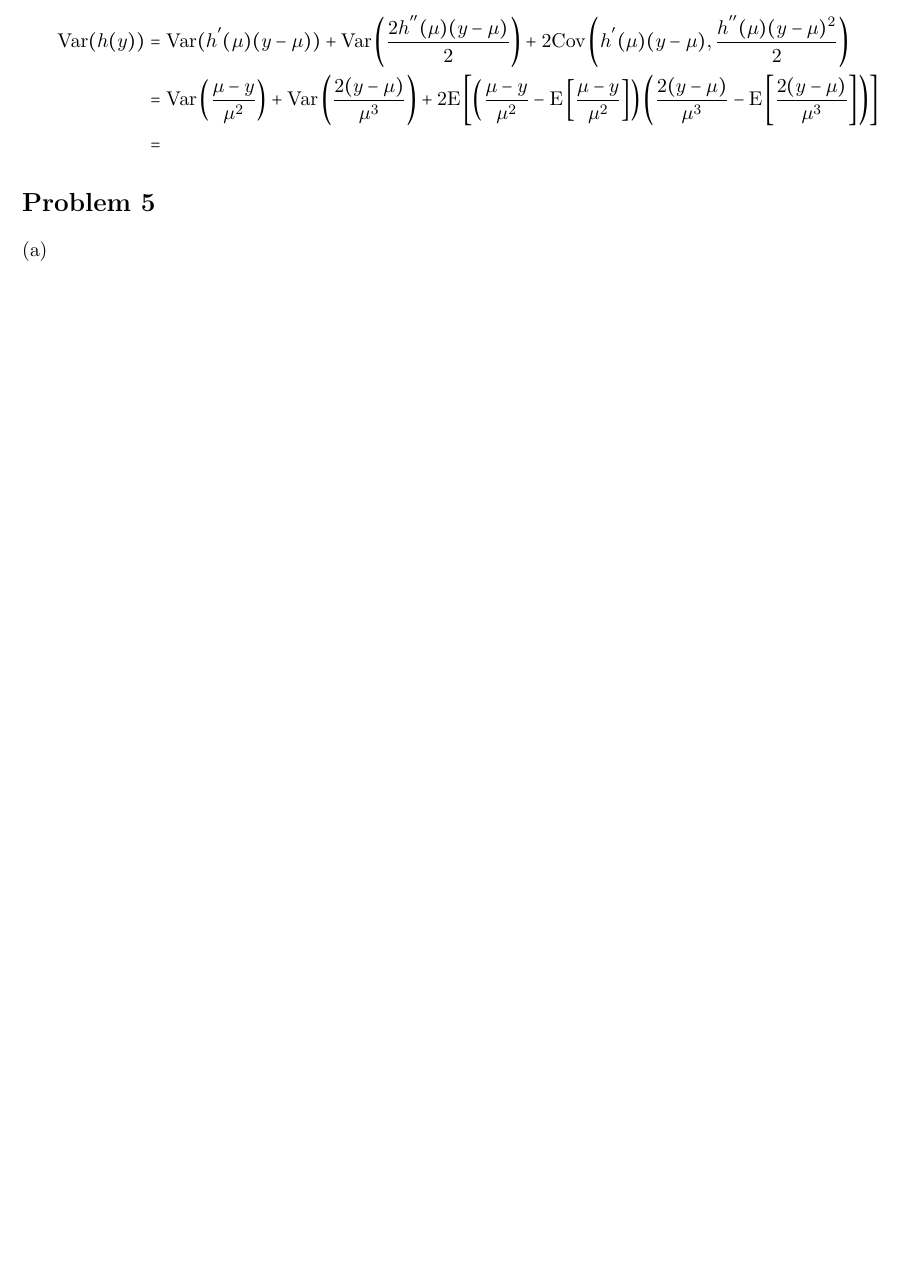
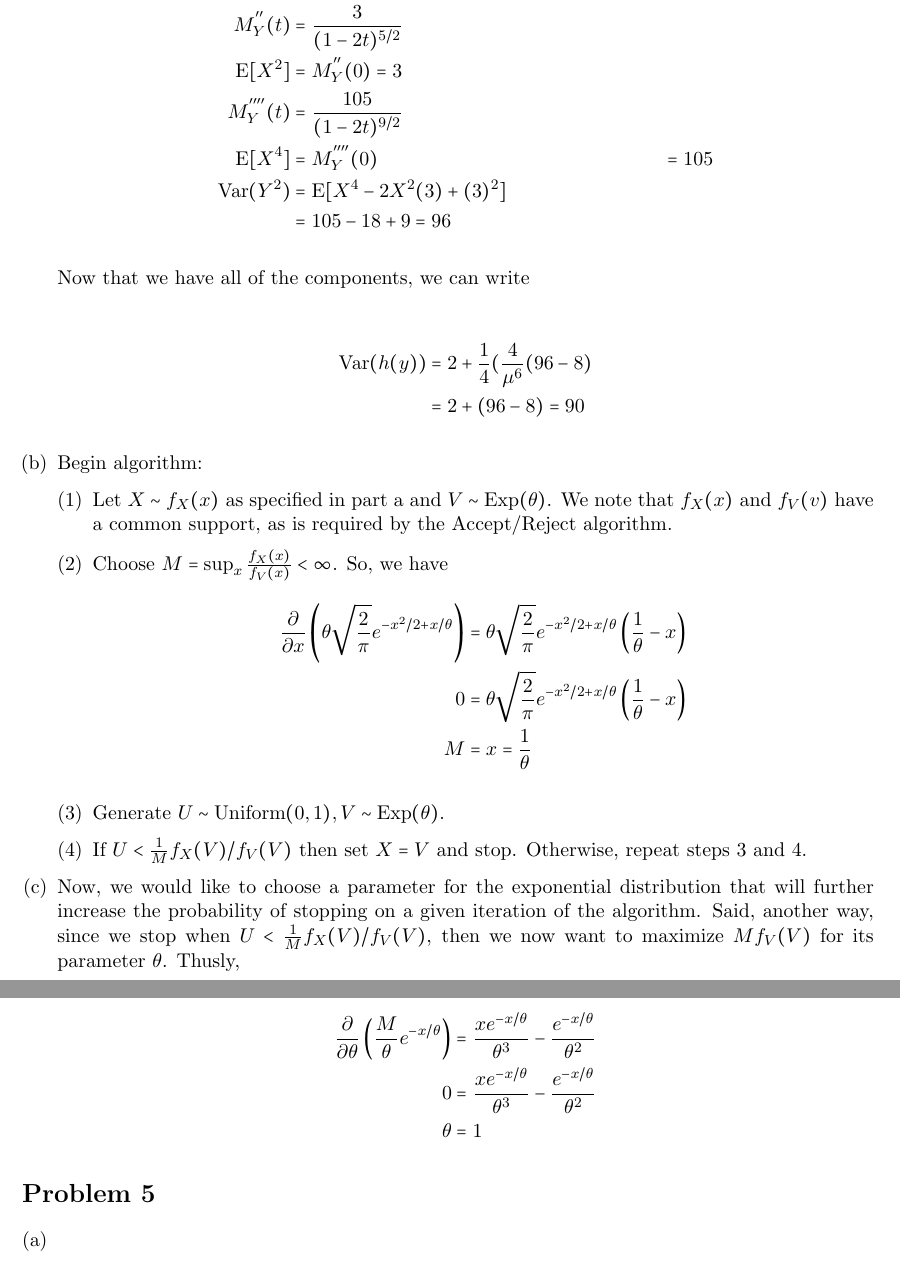
Before and after one commit to PatternMatching/latex, a LaTeX document (stats/final.tex): part of page 5 of 8 before the commit and two parts of pages 6 and 7 of 10 after it, the two joined at a grey line, cut so that both start at the same text, the shorter picture padded with empty space. Compiled offline with pdfLaTeX.

Commit message:
Added everything from 4,5 except sim, theta

```diff
--- a/stats/final.tex
+++ b/stats/final.tex
@@ -320,14 +320,4 @@ to take the limit as $t \rightarrow 0$,
     \end{align*}
 
-    Similarly, for the variance,
+    For the variance, we have,
     \begin{align*}
-      \mathrm{Var}(h(y)) &= \mathrm{Var}(h^{'}(\mu)(y-\mu)) +
-      \mathrm{Var}\left( \frac{2 h^{''}(\mu)(y-\mu)}{2} \right) + 2
-      \mathrm{Cov}\left( h^{'}(\mu)(y-\mu), \frac{h^{''}(\mu)
-          (y-\mu)^2}{2} \right) \\
-      &= \mathrm{Var}\left( \frac{\mu-y}{\mu^2} \right) + \mathrm{Var}
-      \left( \frac{2(y-\mu)}{\mu^3} \right) + 2 \mathrm{E} \left[
-        \left( \frac{\mu-y}{\mu^2} - \mathrm{E}\left[
-            \frac{\mu-y}{\mu^2} \right] \right) \left(
-          \frac{2(y-\mu)}{\mu^3} -
-          \mathrm{E}\left[\frac{2(y-\mu)}{\mu^3}\right]\right) \right]
@@ -336,3 +339,54 @@ to take the limit as $t \rightarrow 0$,
+      M_Y(t) &= \frac{1}{\sqrt{1-2t}} \\
+      M_Y^{''}(t) &= \frac{3}{(1-2t)^{5/2}} \\
+      \mathrm{E}[X^2] &= M_Y^{''}(0) = 3 \\
+      M_Y^{''''}(t) &= \frac{105}{(1-2t)^{9/2}} \\
+      \mathrm{E}[X^4] &= M_Y^{''''}(0) &= 105 \\
+      \mathrm{Var}(Y^2) &= \mathrm{E}[X^4 - 2X^2(3) + (3)^2] \\
+      &= 105 - 18 + 9 = 96
+    \end{align*}
+
+    Now that we have all of the components, we can write
+
+    \begin{align*}
+      \mathrm{Var}(h(y)) &= 2 + \frac{1}{4}(\frac{4}{\mu^6}(96-8) \\
+      &= 2 + (96-8) = 90
+    \end{align*}
+
+  \item Begin algorithm:
+    \begin{enumerate}[(1)]
+    \item Let $X \sim f_X(x)$ as specified in part a and
+      $V \sim \mathrm{Exp}(\theta)$.  We note that $f_X(x)$ and
+      $f_V(v)$ have a common support, as is required by the
+      Accept/Reject algorithm.
+    \item Choose $M = \sup_x \frac{f_X(x)}{f_V(x)} < \infty$.  So, we
+      have
+      \begin{align*}
+        \frac{\partial}{\partial x} \left( \theta \sqrt{\frac{2}{\pi}}
+        e^{-x^2/2 + x/\theta} \right) &= \theta \sqrt{\frac{2}{\pi}}
+        e^{-x^2/2 + x/\theta} \left( \frac{1}{\theta} - x \right) \\
+        0 &= \theta \sqrt{\frac{2}{\pi}} e^{-x^2/2 + x/\theta} \left(
+            \frac{1}{\theta} - x \right) \\
+        M &= x = \frac{1}{\theta}
+      \end{align*}
+    \item Generate $U \sim \mathrm{Uniform}(0,1), V \sim
+      \mathrm{Exp}(\theta)$.
+    \item If $U < \frac{1}{M} f_X(V)/f_V(V)$ then set $X=V$ and stop.
+      Otherwise, repeat steps 3 and 4.
+    \end{enumerate}
+
+  \item Now, we would like to choose a parameter for the exponential
+    distribution that will further increase the probability of
+    stopping on a given iteration of the algorithm.  Said, another
+    way, since we stop when $U < \frac{1}{M} f_X(V)/f_V(V)$, then we
+    now want to maximize $M f_V(V)$ for its parameter $\theta$.  Thusly,
+
+    \begin{align*}
+      \frac{\partial}{\partial \theta} \left( \frac{M}{\theta}
+      e^{-x/\theta} \right) &= \frac{x e^{-x/\theta}}{\theta^3} -
+                              \frac{e^{-x/\theta}}{\theta^2} \\
+      0 &= \frac{x e^{-x/\theta}}{\theta^3}
+          -\frac{e^{-x/\theta}}{\theta^2} \\
+      \theta &= 1
     \end{align*}
 
 \end{enumerate}
```
Also changed, not shown: stats/final.tex (31 more changed lines).
